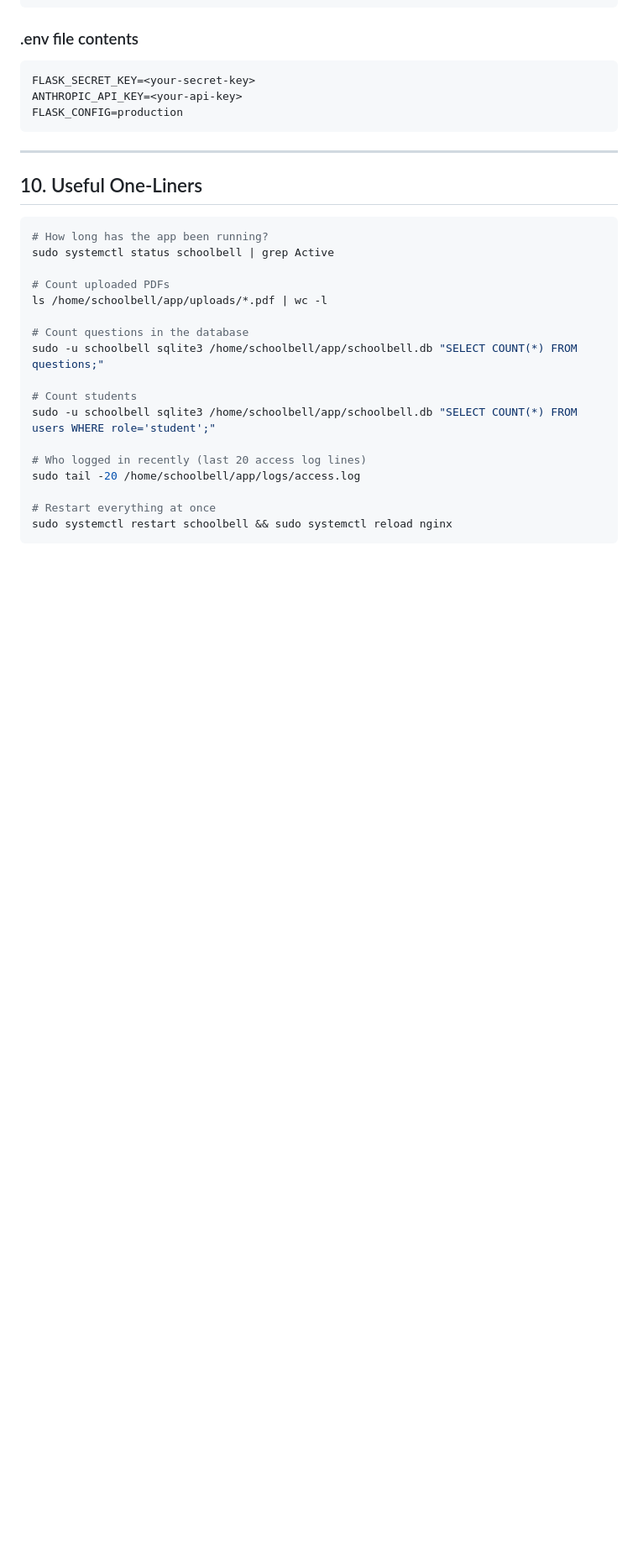
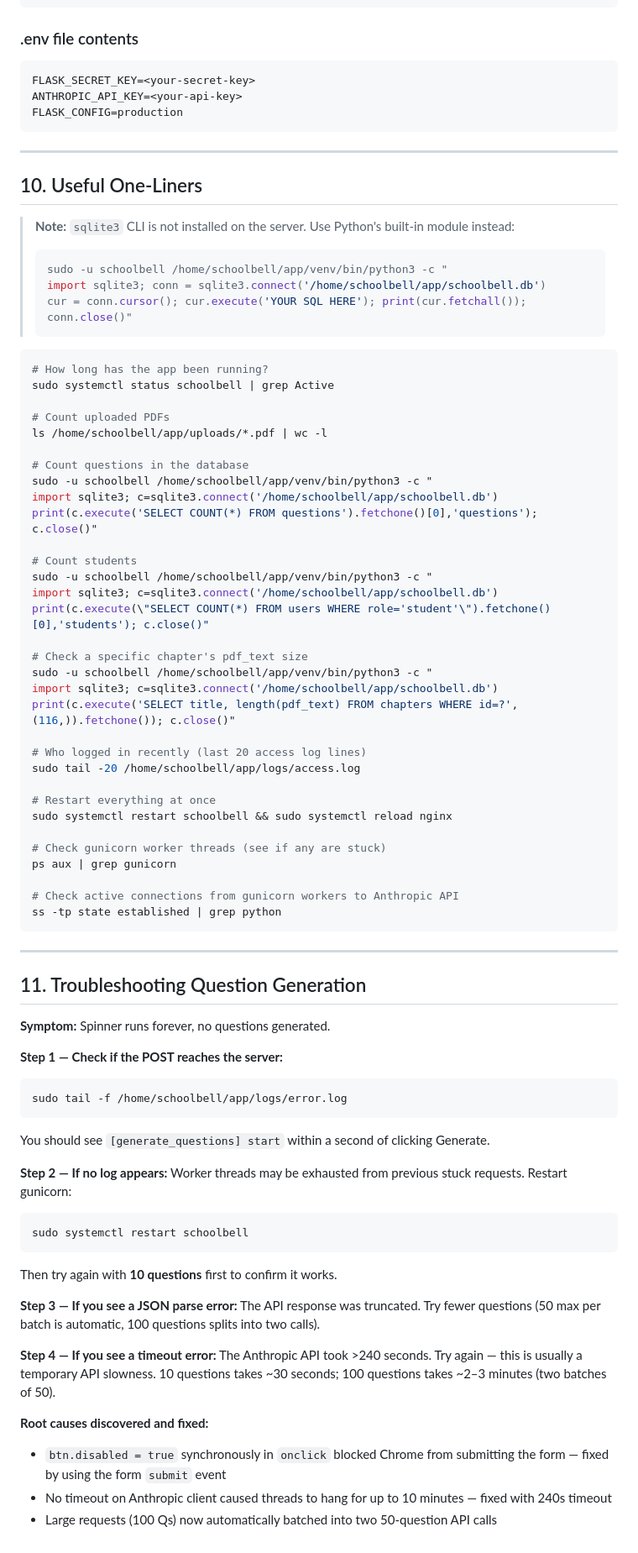
Before and after one commit to rajkumar-d83/schoolbell, a Markdown page: OPERATIONS.md, the part around the change. Shown at 84% size. Rendered like a GitHub page; blank space fills up the shorter version.

Commit message:
Update OPERATIONS.md: sqlite3 workaround, question generation troubleshooting
Co-Authored-By: Claude Sonnet 4.6 <noreply@anthropic.com>

````diff
--- a/OPERATIONS.md
+++ b/OPERATIONS.md
@@ -249,6 +249,13 @@ FLASK_CONFIG=production
 
 ## 10. Useful One-Liners
 
+> **Note:** `sqlite3` CLI is not installed on the server. Use Python's built-in module instead:
+> ```bash
+> sudo -u schoolbell /home/schoolbell/app/venv/bin/python3 -c "
+> import sqlite3; conn = sqlite3.connect('/home/schoolbell/app/schoolbell.db')
+> cur = conn.cursor(); cur.execute('YOUR SQL HERE'); print(cur.fetchall()); conn.close()"
+> ```
+
 ```bash
 # How long has the app been running?
 sudo systemctl status schoolbell | grep Active
@@ -257,14 +264,56 @@ sudo systemctl status schoolbell | grep Active
 ls /home/schoolbell/app/uploads/*.pdf | wc -l
 
 # Count questions in the database
-sudo -u schoolbell sqlite3 /home/schoolbell/app/schoolbell.db "SELECT COUNT(*) FROM questions;"
+sudo -u schoolbell /home/schoolbell/app/venv/bin/python3 -c "
+import sqlite3; c=sqlite3.connect('/home/schoolbell/app/schoolbell.db')
+print(c.execute('SELECT COUNT(*) FROM questions').fetchone()[0],'questions'); c.close()"
 
 # Count students
-sudo -u schoolbell sqlite3 /home/schoolbell/app/schoolbell.db "SELECT COUNT(*) FROM users WHERE role='student';"
+sudo -u schoolbell /home/schoolbell/app/venv/bin/python3 -c "
+import sqlite3; c=sqlite3.connect('/home/schoolbell/app/schoolbell.db')
+print(c.execute(\"SELECT COUNT(*) FROM users WHERE role='student'\").fetchone()[0],'students'); c.close()"
+
+# Check a specific chapter's pdf_text size
+sudo -u schoolbell /home/schoolbell/app/venv/bin/python3 -c "
+import sqlite3; c=sqlite3.connect('/home/schoolbell/app/schoolbell.db')
+print(c.execute('SELECT title, length(pdf_text) FROM chapters WHERE id=?',(116,)).fetchone()); c.close()"
 
 # Who logged in recently (last 20 access log lines)
 sudo tail -20 /home/schoolbell/app/logs/access.log
 
 # Restart everything at once
 sudo systemctl restart schoolbell && sudo systemctl reload nginx
+
+# Check gunicorn worker threads (see if any are stuck)
+ps aux | grep gunicorn
+
+# Check active connections from gunicorn workers to Anthropic API
+ss -tp state established | grep python
 ```
+
+---
+
+## 11. Troubleshooting Question Generation
+
+**Symptom:** Spinner runs forever, no questions generated.
+
+**Step 1 — Check if the POST reaches the server:**
+```bash
+sudo tail -f /home/schoolbell/app/logs/error.log
+```
+You should see `[generate_questions] start` within a second of clicking Generate.
+
+**Step 2 — If no log appears:** Worker threads may be exhausted from previous stuck requests. Restart gunicorn:
+```bash
+sudo systemctl restart schoolbell
+```
+Then try again with **10 questions** first to confirm it works.
+
+**Step 3 — If you see a JSON parse error:** The API response was truncated. Try fewer questions (50 max per batch is automatic, 100 questions splits into two calls).
+
+**Step 4 — If you see a timeout error:** The Anthropic API took >240 seconds. Try again — this is usually a temporary API slowness. 10 questions takes ~30 seconds; 100 questions takes ~2–3 minutes (two batches of 50).
+
+**Root causes discovered and fixed:**
+- `btn.disabled = true` synchronously in `onclick` blocked Chrome from submitting the form — fixed by using the form `submit` event
+- No timeout on Anthropic client caused threads to hang for up to 10 minutes — fixed with 240s timeout
+- Large requests (100 Qs) now automatically batched into two 50-question API calls
````
